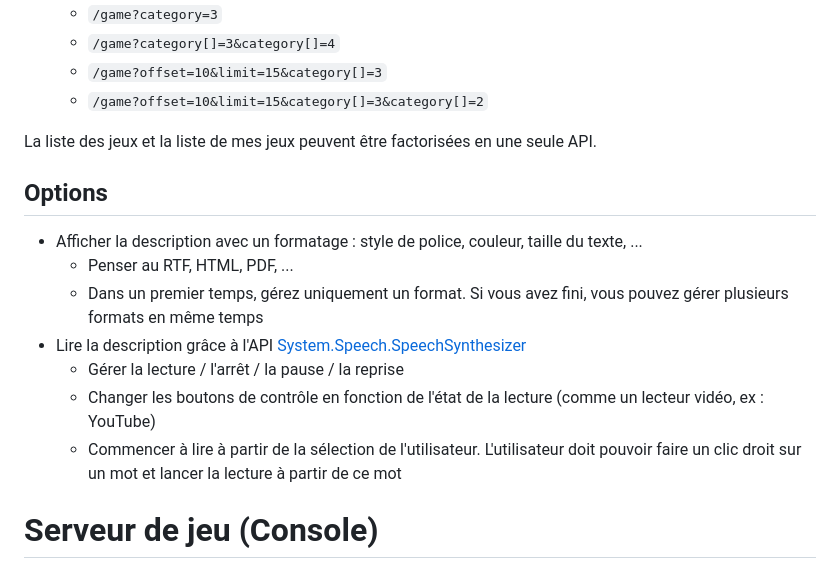
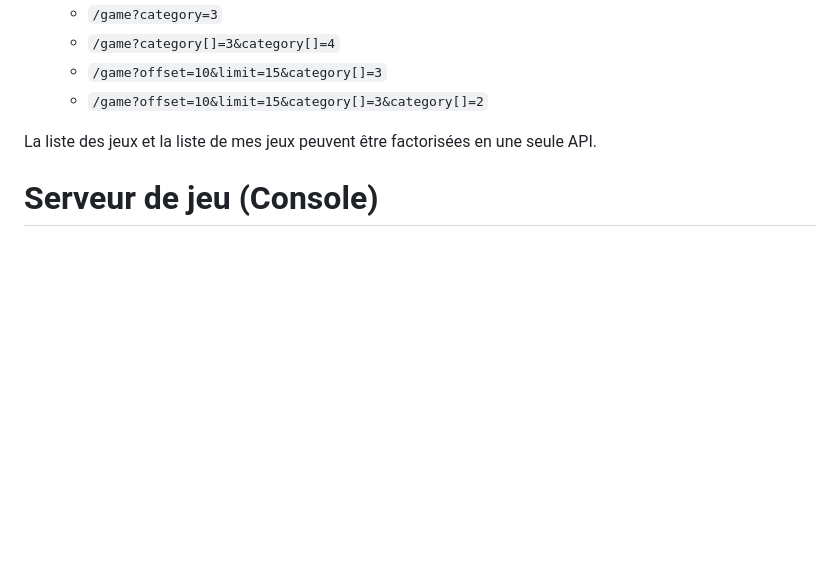
Before and after one commit to MarvStunt/dotnet, a Markdown page: README.md, the part around the change. GitHub-like rendering; blank space fills up the shorter version.

Commit message:
Remove options for description formatting and speech
Removed options section related to description formatting and speech synthesis.

```diff
--- a/README.md
+++ b/README.md
@@ -171,17 +171,6 @@ Cette API doit permettre de :
 
 La liste des jeux et la liste de mes jeux peuvent être factorisées en une seule API.
 
-## Options
-
-- Afficher la description avec un formatage : style de police, couleur, taille du texte, ...
-  - Penser au RTF, HTML, PDF, ...
-  - Dans un premier temps, gérez uniquement un format. Si vous avez fini, vous pouvez gérer plusieurs formats en même temps
-- Lire la description grâce à l'API [System.Speech.SpeechSynthesizer](https://learn.microsoft.com/en-us/dotnet/api/system.speech.synthesis.speechsynthesizer?view=net-9.0)
-  - Gérer la lecture / l'arrêt / la pause / la reprise
-  - Changer les boutons de contrôle en fonction de l'état de la lecture (comme un lecteur vidéo, ex : YouTube)
-  - Commencer à lire à partir de la sélection de l'utilisateur. L'utilisateur doit pouvoir faire un clic droit sur un mot et lancer la lecture à partir de ce mot
-
-
 # Serveur de jeu (Console)
 
 Le serveur est une application console qui coordonne tous les joueurs.
```
